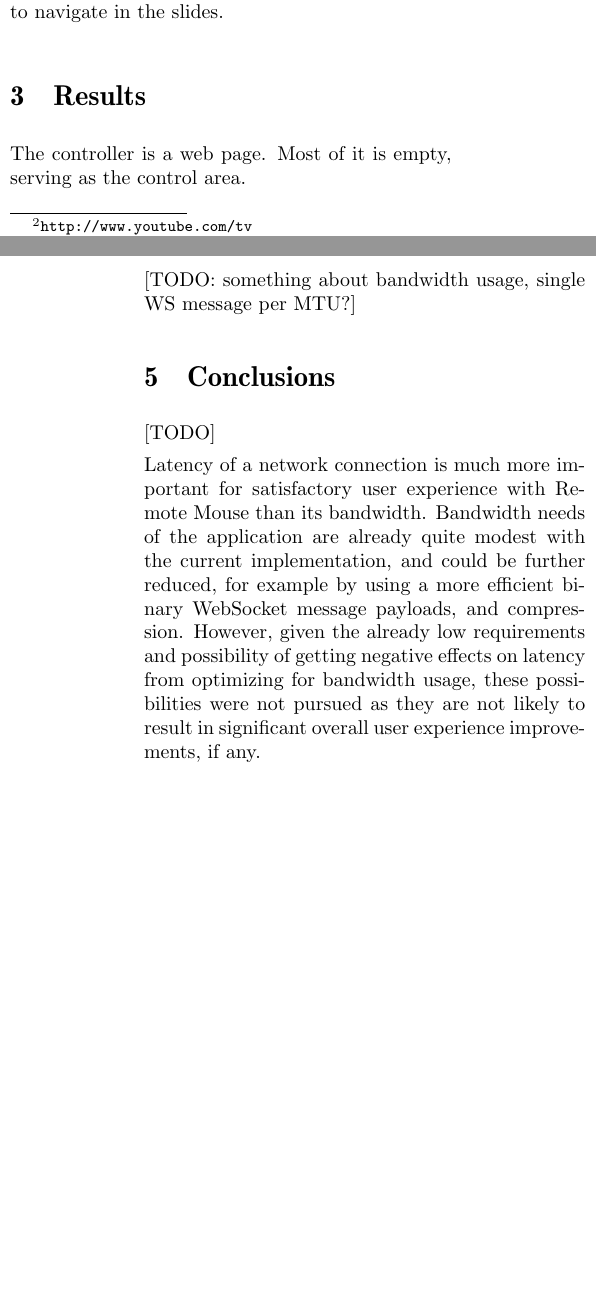
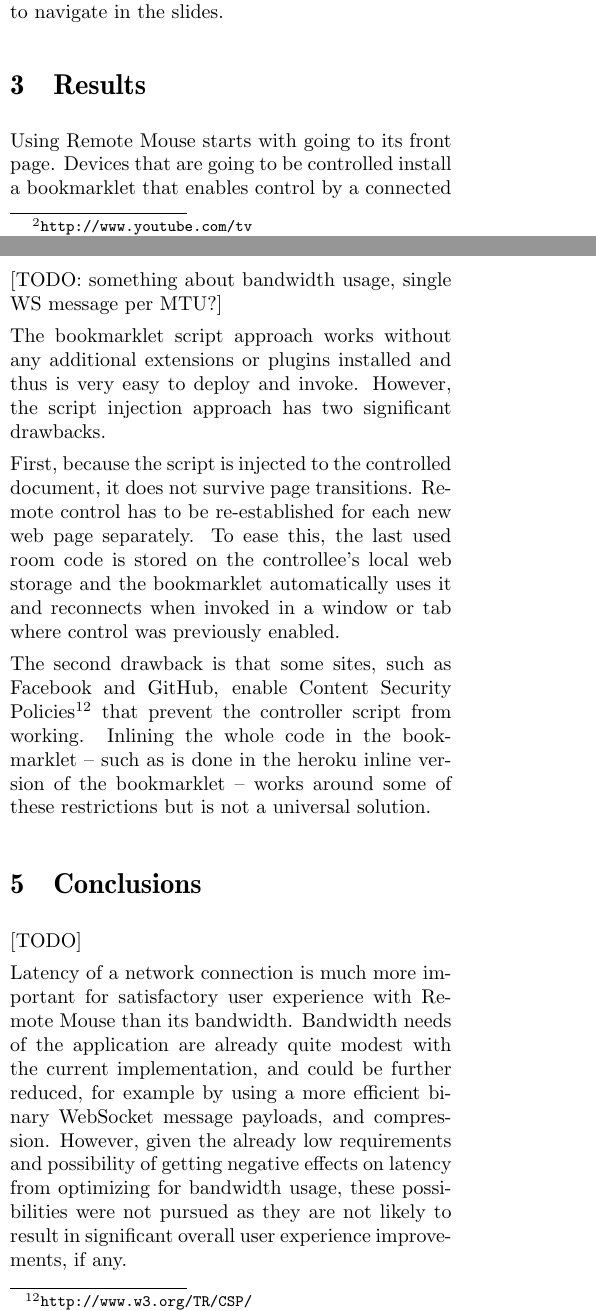
Before and after one commit to valterkraemer/Remote-Mouse, a LaTeX document (docs/report/report.tex): two parts of the columns of pages 1 and 3 of 3 before the commit and two parts of the columns of pages 1 and 3 of 4 after it, joined at a grey line, cut so that both start at the same text, the shorter picture padded with empty space. Compiled offline with pdfLaTeX.

Commit message:
More report

```diff
--- a/docs/report/report.tex
+++ b/docs/report/report.tex
@@ -103,5 +103,6 @@ navigate in the slides.
 
 \section{Results}
 
-The controller is a web page. Most of it is empty, serving as the
-control area.
+Using Remote Mouse starts with going to its front page. Devices that
+are going to be controlled install a bookmarklet that enables control
+by a connected controller. Typically this is carried out by dragging
@@ -261,6 +290,26 @@ connections.
 
 [TODO: something about bandwidth usage, single WS message per MTU?]
 
+The bookmarklet script approach works without any additional
+extensions or plugins installed and thus is very easy to deploy and
+invoke. However, the script injection approach has two significant
+drawbacks.
+
+First, because the script is injected to the controlled document, it
+does not survive page transitions. Remote control has to be
+re-established for each new web page separately. To ease this, the
+last used room code is stored on the controllee's local web storage
+and the bookmarklet automatically uses it and reconnects when invoked
+in a window or tab where control was previously enabled.
+
+The second drawback is that some sites, such as Facebook and GitHub,
+enable Content Security
+Policies\footnote{\url{http://www.w3.org/TR/CSP/}} that prevent the
+controller script from working. Inlining the whole code in the
+bookmarklet -- such as is done in the heroku inline version of the
+bookmarklet -- works around some of these restrictions but is not a
+universal solution.
+
 \section{Conclusions}
 
 [TODO]
```
Also changed, not shown: docs/diary.txt (+1 -1 lines), docs/report/prompt.png (added), docs/report/report.pdf, docs/report/report.tex (42 more changed lines).
